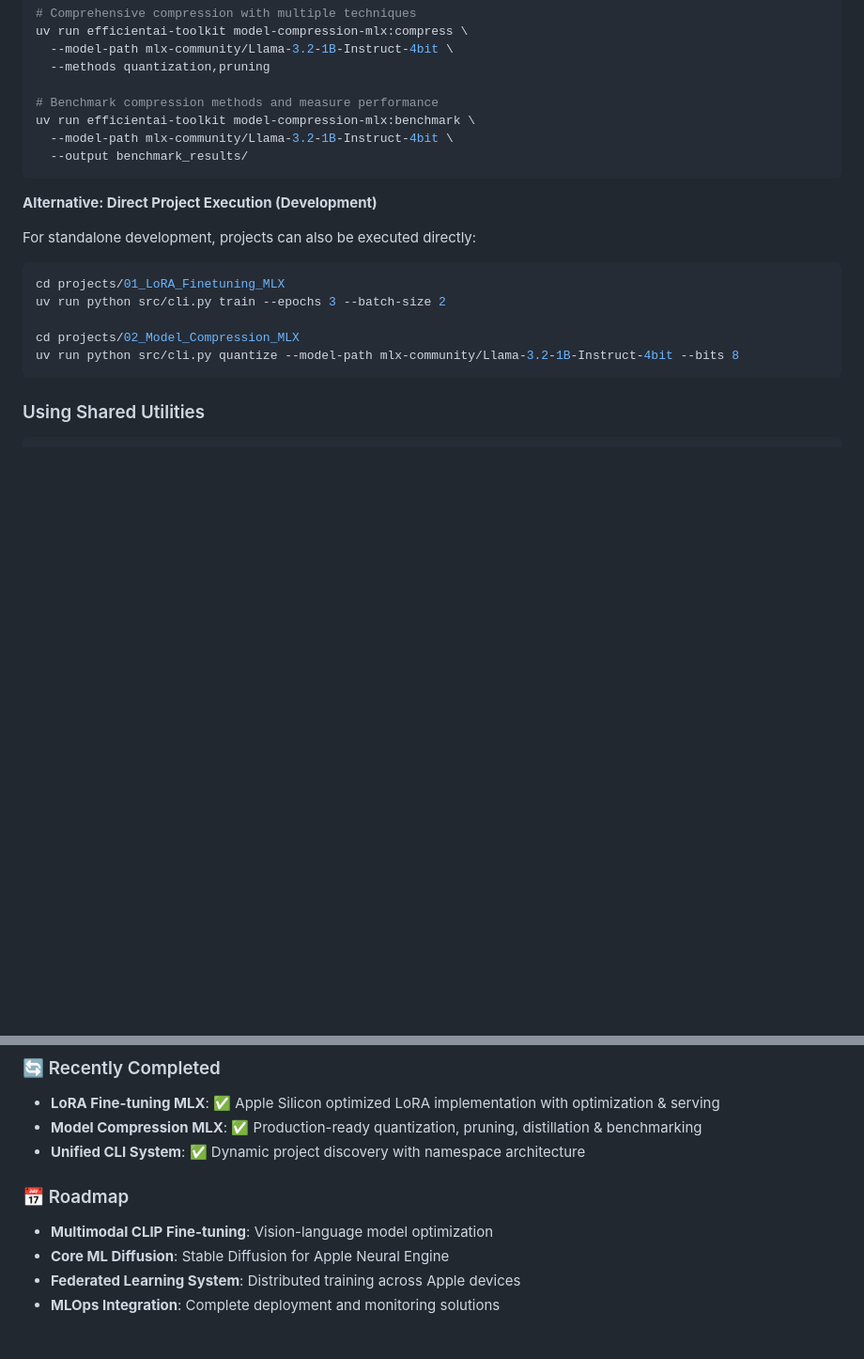
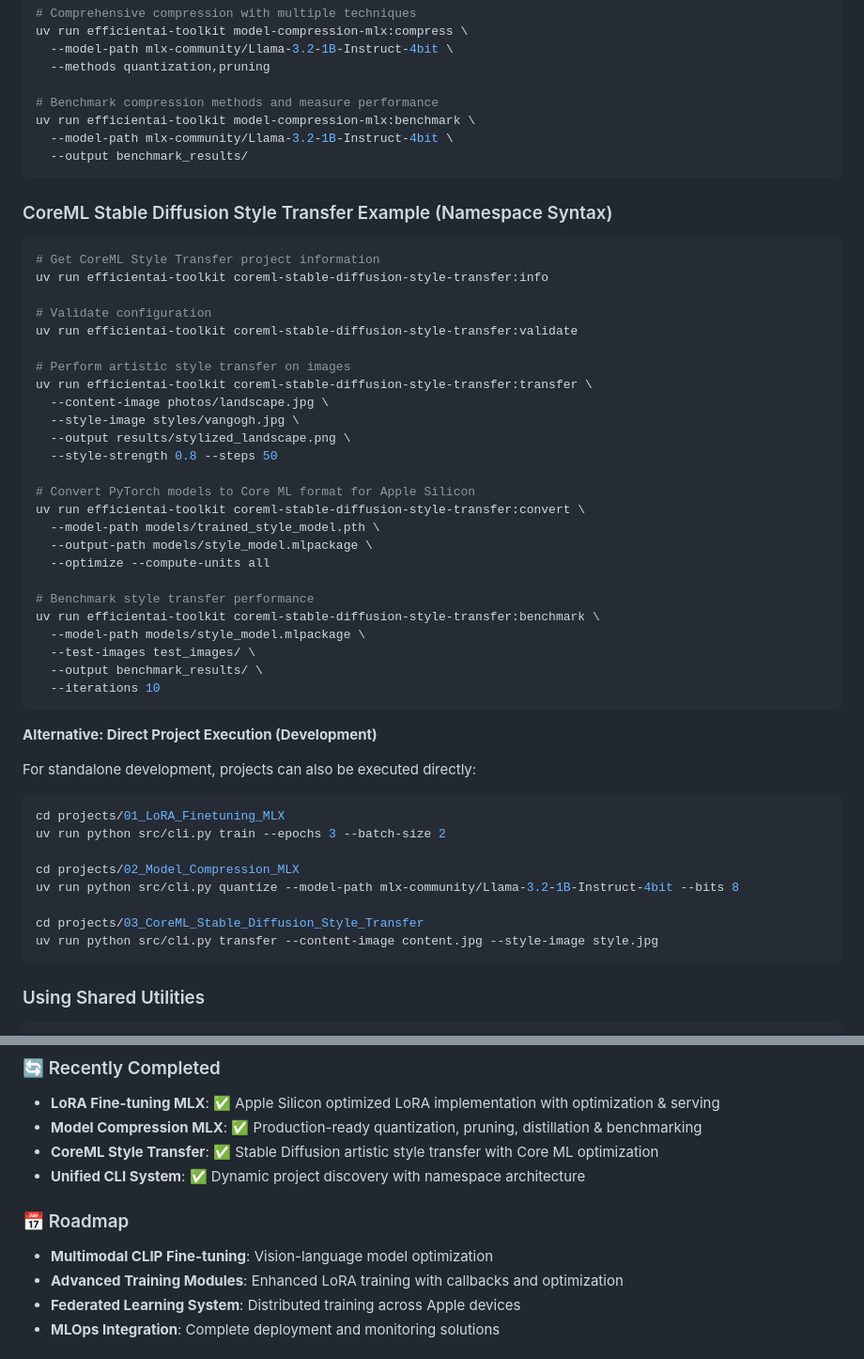
Before and after one commit to Mathews-Tom/EfficientAI-MLX-Toolkit, a Markdown page: README.md, 2 parts joined by grey strips. Shown at 94% size. Rendered like a GitHub page; blank space fills up the shorter version.

Commit message:
docs: Update main documentation for CoreML Style Transfer project
- Add complete CoreML Style Transfer examples to README
- Update project status table to show all 3 projects complete
- Enhance CLI usage examples with namespace syntax for all projects
- Update testing commands to include 3rd project
- Add CoreML project to recent achievements and roadmap
- Update CLAUDE.md with additional project command examples
- Include standalone execution examples for all projects

🤖 Generated with [Claude Code](https://claude.ai/code)

Co-Authored-By: Claude <noreply@anthropic.com>

````diff
--- a/README.md
+++ b/README.md
@@ -132,6 +132,36 @@ uv run efficientai-toolkit model-compression-mlx:benchmark \
   --output benchmark_results/
 ```
 
+### CoreML Stable Diffusion Style Transfer Example (Namespace Syntax)
+
+```bash
+# Get CoreML Style Transfer project information
+uv run efficientai-toolkit coreml-stable-diffusion-style-transfer:info
+
+# Validate configuration
+uv run efficientai-toolkit coreml-stable-diffusion-style-transfer:validate
+
+# Perform artistic style transfer on images
+uv run efficientai-toolkit coreml-stable-diffusion-style-transfer:transfer \
+  --content-image photos/landscape.jpg \
+  --style-image styles/vangogh.jpg \
+  --output results/stylized_landscape.png \
+  --style-strength 0.8 --steps 50
+
+# Convert PyTorch models to Core ML format for Apple Silicon
+uv run efficientai-toolkit coreml-stable-diffusion-style-transfer:convert \
+  --model-path models/trained_style_model.pth \
+  --output-path models/style_model.mlpackage \
+  --optimize --compute-units all
+
+# Benchmark style transfer performance
+uv run efficientai-toolkit coreml-stable-diffusion-style-transfer:benchmark \
+  --model-path models/style_model.mlpackage \
+  --test-images test_images/ \
+  --output benchmark_results/ \
+  --iterations 10
+```
+
 **Alternative: Direct Project Execution (Development)**
 
 For standalone development, projects can also be executed directly:
@@ -142,6 +172,9 @@ uv run python src/cli.py train --epochs 3 --batch-size 2
 
 cd projects/02_Model_Compression_MLX
 uv run python src/cli.py quantize --model-path mlx-community/Llama-3.2-1B-Instruct-4bit --bits 8
+
+cd projects/03_CoreML_Stable_Diffusion_Style_Transfer
+uv run python src/cli.py transfer --content-image content.jpg --style-image style.jpg
 ```
 
 ### Using Shared Utilities
@@ -235,12 +271,13 @@ uv run black . && uv run isort . && uv run ruff check . && uv run mypy .
 
 - **LoRA Fine-tuning MLX**: ✅ Apple Silicon optimized LoRA implementation with optimization & serving
 - **Model Compression MLX**: ✅ Production-ready quantization, pruning, distillation & benchmarking
+- **CoreML Style Transfer**: ✅ Stable Diffusion artistic style transfer with Core ML optimization
 - **Unified CLI System**: ✅ Dynamic project discovery with namespace architecture
 
 ### 📅 Roadmap
 
 - **Multimodal CLIP Fine-tuning**: Vision-language model optimization
-- **Core ML Diffusion**: Stable Diffusion for Apple Neural Engine
+- **Advanced Training Modules**: Enhanced LoRA training with callbacks and optimization
 - **Federated Learning System**: Distributed training across Apple devices
 - **MLOps Integration**: Complete deployment and monitoring solutions
 
````
Also changed, not shown: other parts of README.md (+4 -1 lines), CLAUDE.md (+3 -0 lines).
